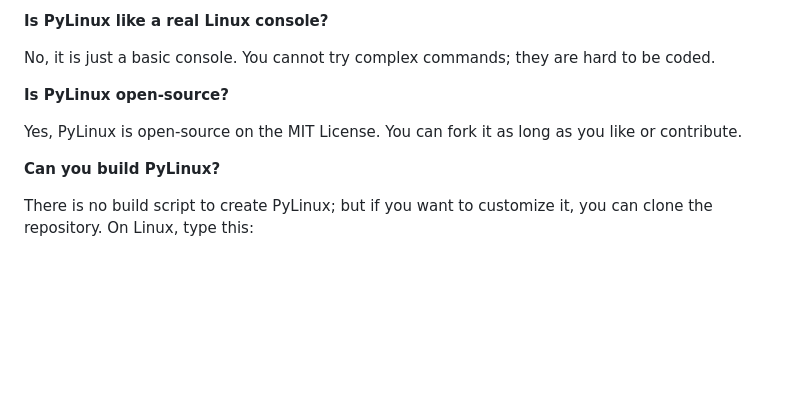
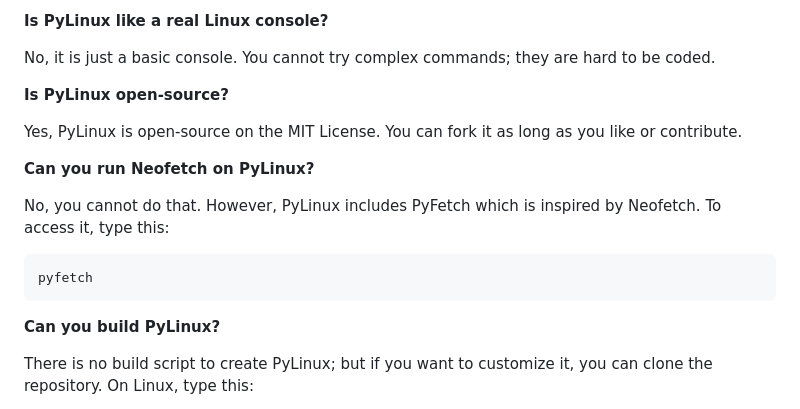
Before and after one commit to 22soulfan/Lynux-Webs, a Markdown page: README.md, the part around one of its changes. GitHub-like rendering; blank space fills up the shorter version.

````diff
--- a/README.md
+++ b/README.md
@@ -89,6 +135,12 @@ No, it is just a basic console. You cannot try complex commands; they are hard t
 
 Yes, PyLinux is open-source on the MIT License. You can fork it as long as you like or contribute.
 
+**Can you run Neofetch on PyLinux?**
+
+No, you cannot do that. However, PyLinux includes PyFetch which is inspired by Neofetch. To access it, type this:
+``` bash
+pyfetch
+```
 **Can you build PyLinux?**
 
 There is no build script to create PyLinux; but if you want to customize it, you can clone the repository. On Linux, type this:
````
Also changed, not shown: other parts of README.md (+47 -1 lines).
